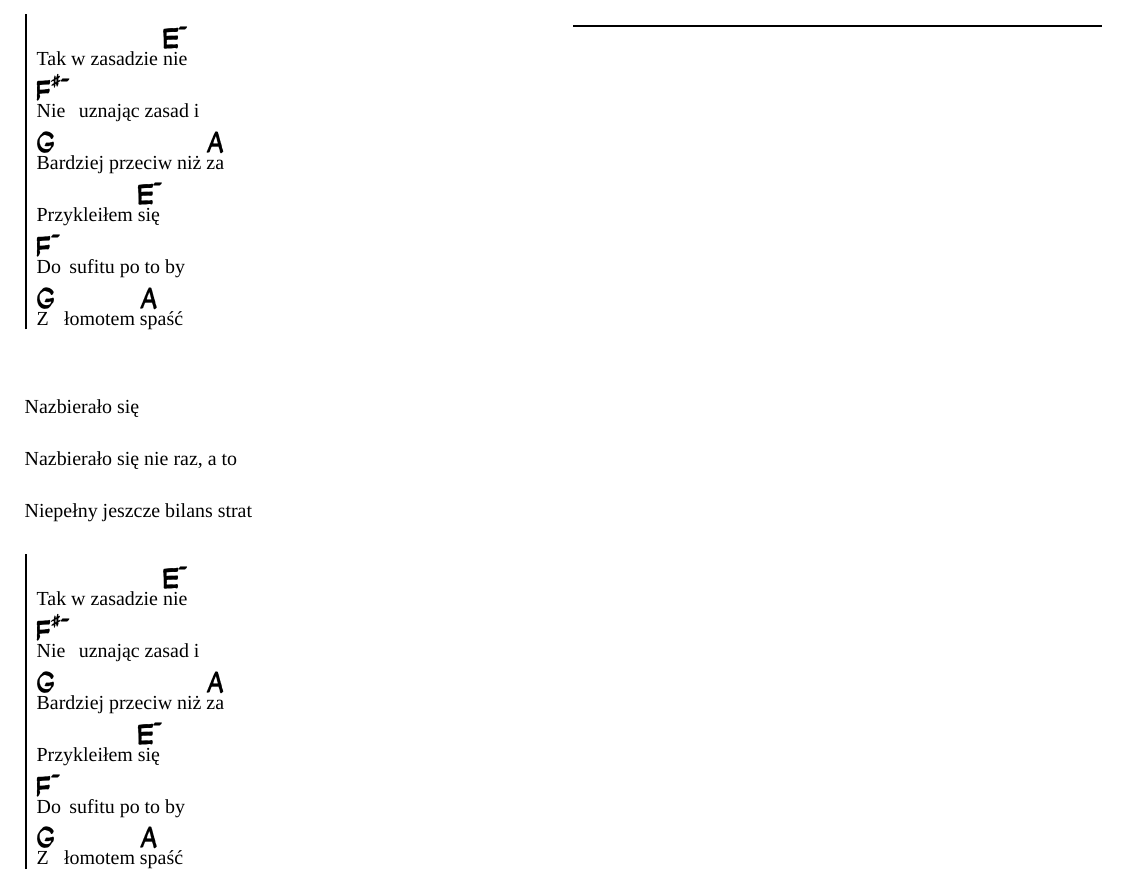
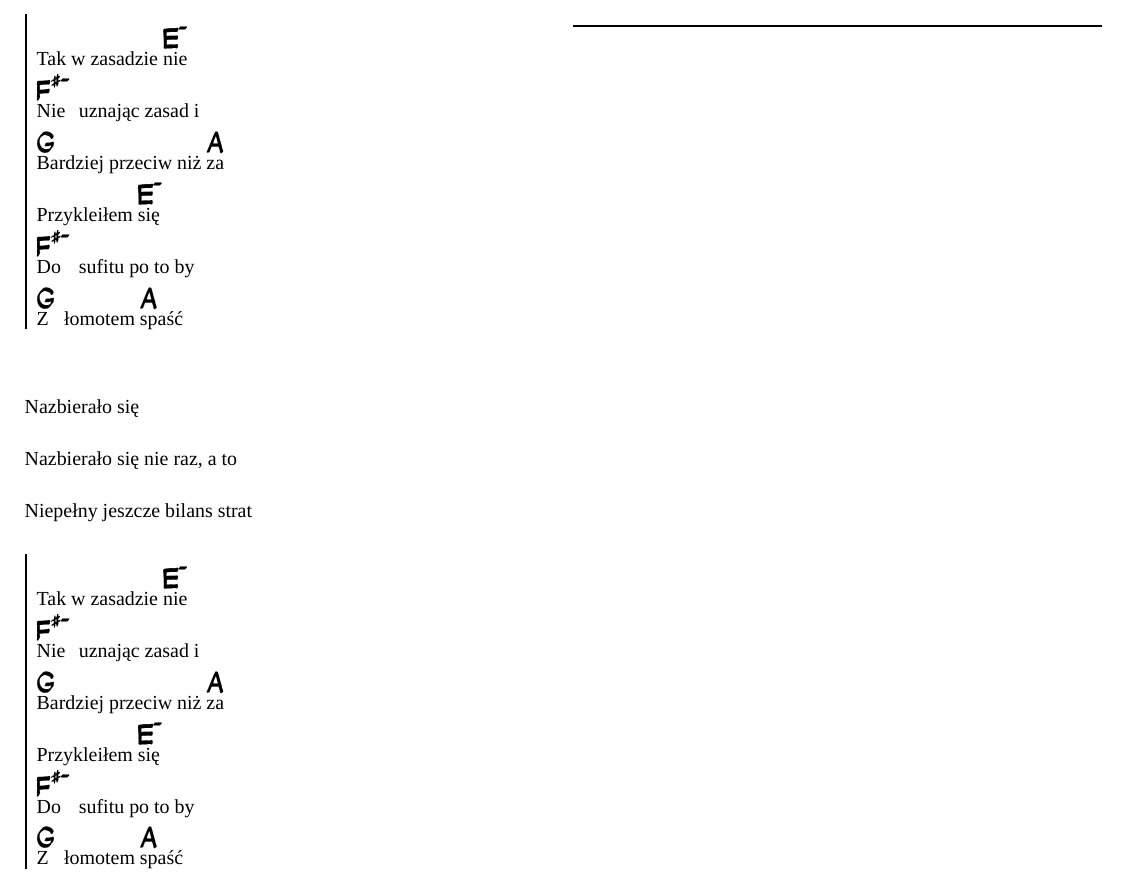
Before and after one commit to kacprzak/spiewnik, a LaTeX document (spiewnik.tex, which reads polish/voo_voo-nabroilo_sie.tex): part of page 41 of 59, cut so that both start at the same text. Compiled offline with XeLaTeX.

Commit message:
Minor fix

```diff
--- a/polish/voo_voo-nabroilo_sie.tex
+++ b/polish/voo_voo-nabroilo_sie.tex
@@ -17,7 +17,7 @@ Tak w zasadzie \[E\mi]nie
 \[F#\mi]Nie uznając zasad i
 \[G]Bardziej przeciw niż \[A]za
 Przykleiłem \[E\mi]się
-\[F\mi]Do sufitu po to by
+\[F#\mi]Do sufitu po to by
 \[G]Z łomotem \[A]spaść
 \endchorus
 \beginverse
@@ -30,7 +30,7 @@ Tak w zasadzie \[E\mi]nie
 \[F#\mi]Nie uznając zasad i
 \[G]Bardziej przeciw niż \[A]za
 Przykleiłem \[E\mi]się
-\[F\mi]Do sufitu po to by
+\[F#\mi]Do sufitu po to by
 \[G]Z łomotem \[A]spaść
 \endchorus
 \beginverse
```
